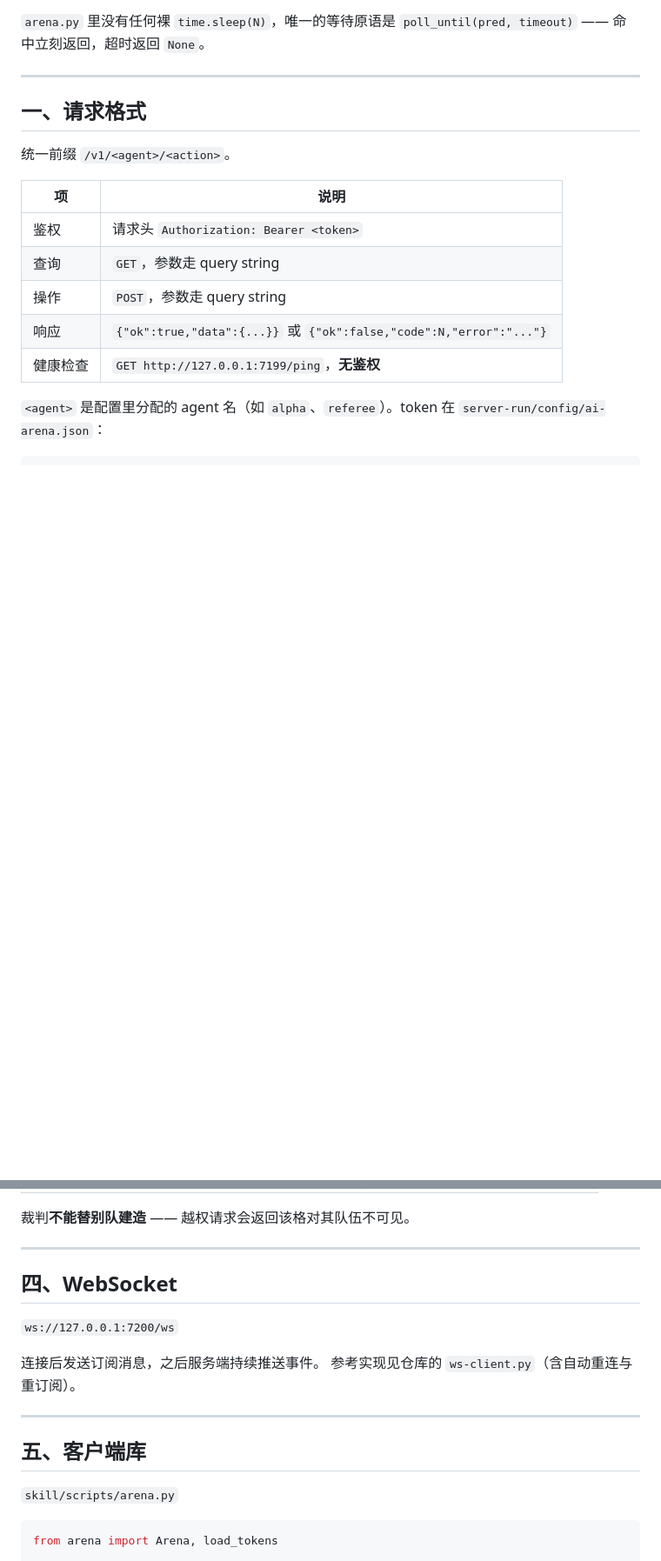
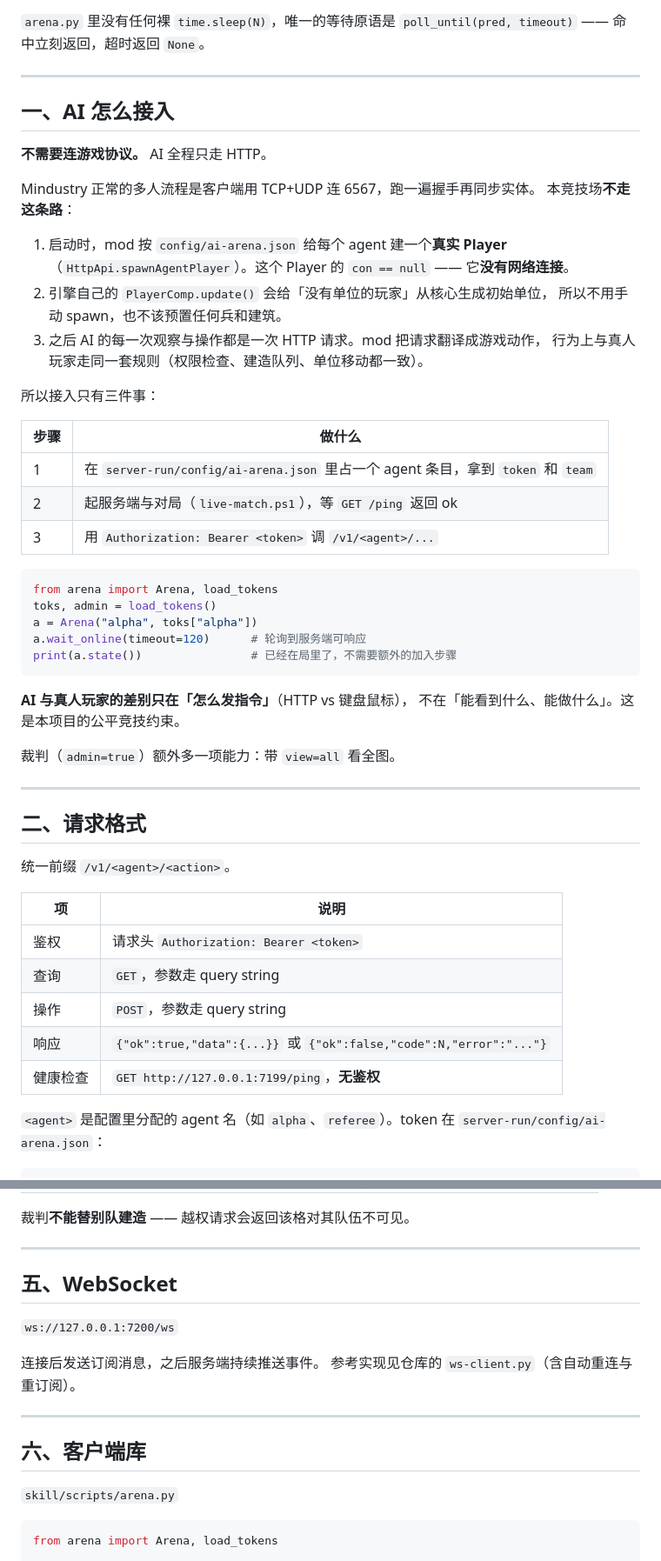
Before and after one commit to rt334/mindustry-ai-arena, a Markdown page: API.md, 2 parts joined by grey strips. Shown at 87% size. Drawn GitHub-style; blank space fills up the shorter version.

Commit message:
API.md: document how an AI connects
The AI never speaks the Mindustry game protocol. At startup the mod creates
a real Player per configured agent with con == null, the engine's own
PlayerComp.update() spawns its initial unit from the core, and from then on
every observation and action is an HTTP request.

Onboarding is therefore three things: occupy an agent entry to get a token,
start the match, call /v1/<agent>/... -- no handshake, no extra join step.

````diff
--- a/API.md
+++ b/API.md
@@ -49,7 +49,44 @@ b = a.poll_until(lambda: a.building_at(x, y), timeout=90)
 
 ---
 
-## 一、请求格式
+## 一、AI 怎么接入
+
+**不需要连游戏协议。** AI 全程只走 HTTP。
+
+Mindustry 正常的多人流程是客户端用 TCP+UDP 连 6567，跑一遍握手再同步实体。
+本竞技场**不走这条路**：
+
+1. 启动时，mod 按 `config/ai-arena.json` 给每个 agent 建一个**真实 Player**
+   （`HttpApi.spawnAgentPlayer`）。这个 Player 的 `con == null` —— 它**没有网络连接**。
+2. 引擎自己的 `PlayerComp.update()` 会给「没有单位的玩家」从核心生成初始单位，
+   所以不用手动 spawn，也不该预置任何兵和建筑。
+3. 之后 AI 的每一次观察与操作都是一次 HTTP 请求。mod 把请求翻译成游戏动作，
+   行为上与真人玩家走同一套规则（权限检查、建造队列、单位移动都一致）。
+
+所以接入只有三件事：
+
+| 步骤 | 做什么 |
+|---|---|
+| 1 | 在 `server-run/config/ai-arena.json` 里占一个 agent 条目，拿到 `token` 和 `team` |
+| 2 | 起服务端与对局（`live-match.ps1`），等 `GET /ping` 返回 ok |
+| 3 | 用 `Authorization: Bearer <token>` 调 `/v1/<agent>/...` |
+
+```python
+from arena import Arena, load_tokens
+toks, admin = load_tokens()
+a = Arena("alpha", toks["alpha"])
+a.wait_online(timeout=120)      # 轮询到服务端可响应
+print(a.state())                # 已经在局里了，不需要额外的加入步骤
+```
+
+**AI 与真人玩家的差别只在「怎么发指令」**（HTTP vs 键盘鼠标），
+不在「能看到什么、能做什么」。这是本项目的公平竞技约束。
+
+裁判（`admin=true`）额外多一项能力：带 `view=all` 看全图。
+
+---
+
+## 二、请求格式
 
 统一前缀 `/v1/<agent>/<action>`。
 
@@ -225,7 +262,7 @@ b = a.poll_until(lambda: a.building_at(x, y), timeout=90)
 
 ---
 
-## 四、WebSocket
+## 五、WebSocket
 
 `ws://127.0.0.1:7200/ws`
 
@@ -234,7 +271,7 @@ b = a.poll_until(lambda: a.building_at(x, y), timeout=90)
 
 ---
 
-## 五、客户端库
+## 六、客户端库
 
 `skill/scripts/arena.py`
 
````
Also changed, not shown: other parts of API.md (+3 -3 lines).
